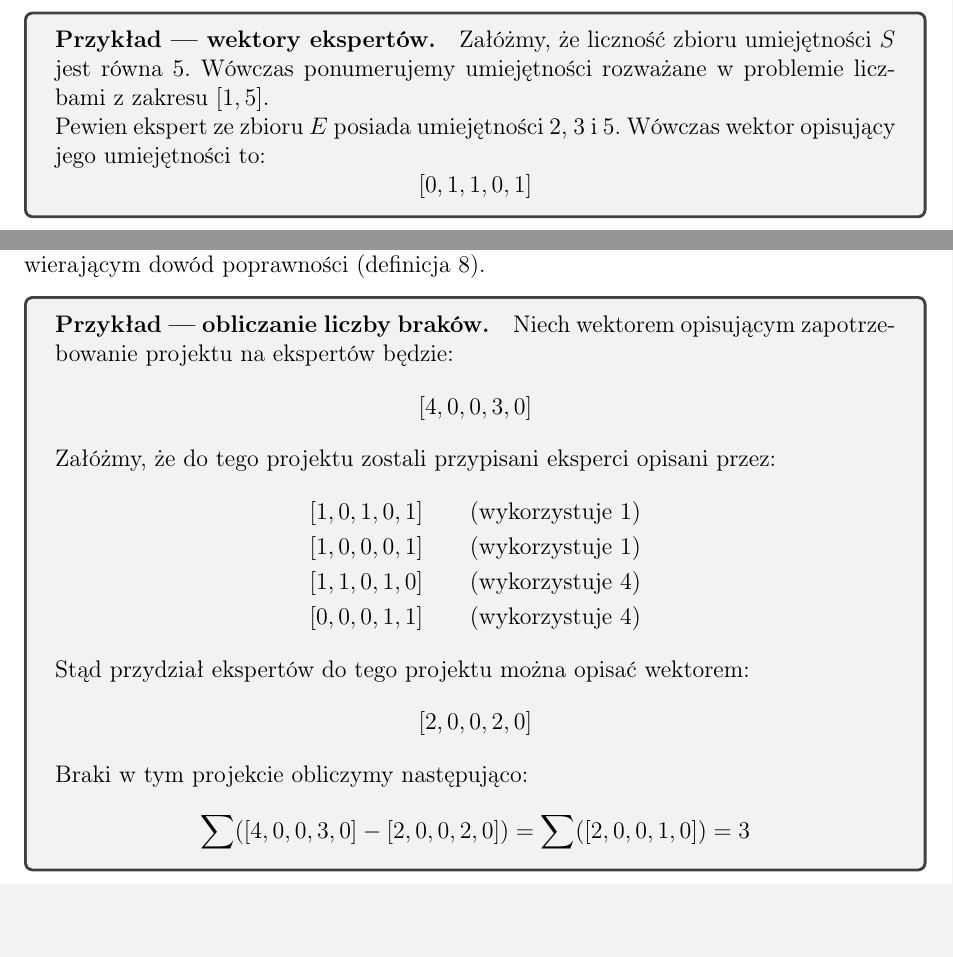
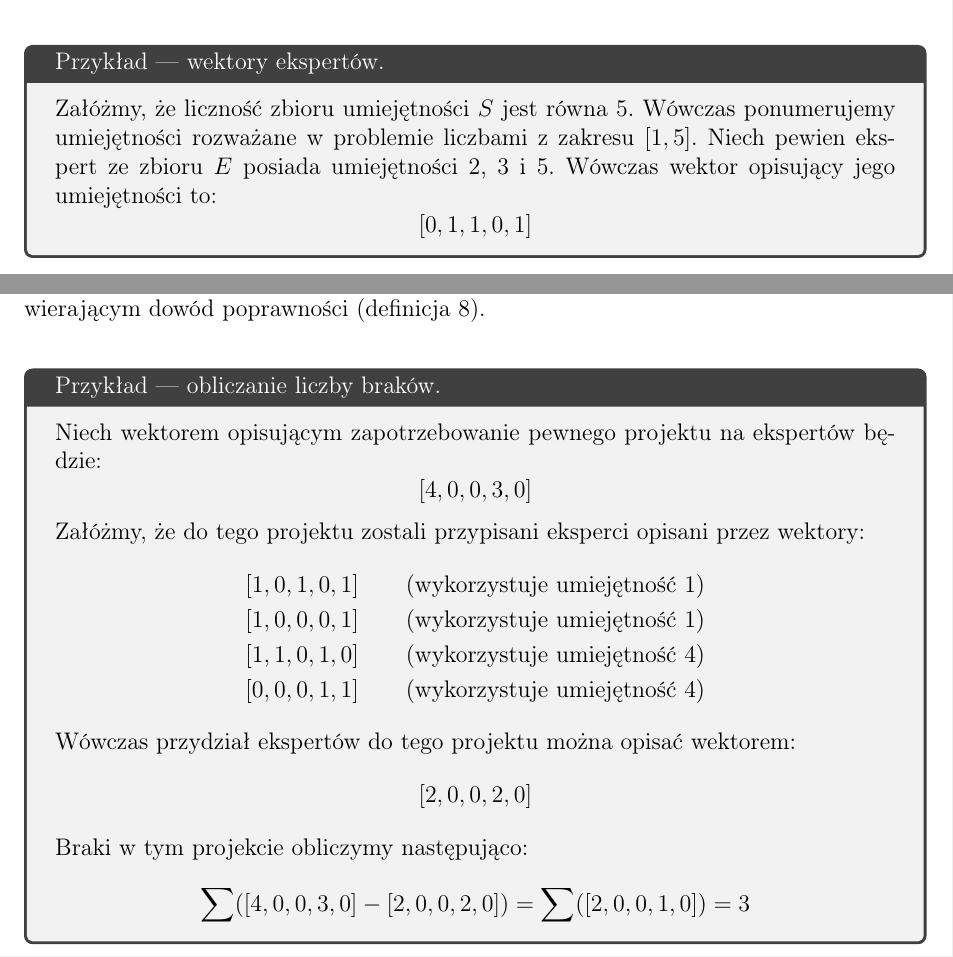
Before and after one commit to felskit/taio, a LaTeX document (lab1/taio-lab1.tex): two parts of pages 4 and 5 of 10, joined at a grey line, cut so that both start at the same text. Compiled offline with pdfLaTeX.

Commit message:
Some changes to examples

```diff
--- a/lab1/taio-lab1.tex
+++ b/lab1/taio-lab1.tex
@@ -76,13 +76,10 @@ Dane są zbiory:
 \end{itemize}
 
 \noindent
-Każdemu ekspertowi przypisany jest wektor binarny opisujący posiadane przez niego umiejętności. Przykładowo, jeżeli ekspert posiada umiejętność $i$, to w~wektorze umiejętności odpowiadającemu temu ekspertowi na $i$-tym miejscu znajduje się znak $1$, w~przeciwnym wypadku --- $0$.
+Każdemu ekspertowi przypisany jest wektor binarny opisujący posiadane przez niego umiejętności. Przykładowo, jeżeli ekspert posiada umiejętność $i$, to w~wektorze umiejętności odpowiadającemu temu ekspertowi na $i$-tym miejscu znajduje się znak $1$, w~przeciwnym wypadku --- $0$.\\
 
-\begin{tcolorbox}
-\paragraph{Przykład --- wektory ekspertów.}
-Załóżmy, że liczność zbioru umiejętności $S$ jest równa 5. Wówczas ponumerujemy umiejętności rozważane w~problemie liczbami z zakresu $[1, 5]$.
-
-Pewien ekspert ze~zbioru $E$ posiada umiejętności 2, 3 i~5. Wówczas wektor opisujący jego umiejętności to:
+\begin{tcolorbox}[title=Przykład --- wektory ekspertów.]
+Załóżmy, że liczność zbioru umiejętności $S$ jest równa 5. Wówczas ponumerujemy umiejętności rozważane w~problemie liczbami z zakresu $[1, 5]$. Niech pewien ekspert ze~zbioru $E$ posiada umiejętności 2, 3 i~5. Wówczas wektor opisujący jego umiejętności to:
 $$[0, 1, 1, 0, 1]$$
 \end{tcolorbox}
 
@@ -102,20 +100,19 @@ Wszystkie projekty realizowane są w tym samym oknie czasowym, tzn. prace nad ka
 Prace nad danym projektem zostaną zakończone nawet jeżeli nie zostanie mu przydzielona wymagana liczba ekspertów posiadających potrzebne umiejętności, określona przez wektor liczbowy odpowiadający temu projektowi. Będzie on natomiast zrealizowany gorzej niż w przypadku, gdyby przypisana została odpowiednia liczba ekspertów. Może się również zdarzyć, że najbardziej optymalne okaże się takie przypisanie ekspertów, że nad pewnym projektem nie będzie pracował nikt.\\
 
 \noindent
-Jeżeli zapotrzebowanie projektu nie zostanie wypełnione w~całości, mamy do~czynienia z~brakami. Poprzez braki rozumiemy różnicę pomiędzy zapotrzebowaniem projektu na ekspertów o danych umiejętnościach a rzeczywistym przydziałem. Aby wyznaczyć braki w danym projekcie, należy odjąć wektor zapotrzebowania projektu na~ekspertów od wektora zawierającego informację o~ekspertach przydzielonych do~tego projektu i~zsumować elementy uzyskanej różnicy. Dokładna definicja tego pojęcia znajduje się w rozdziale zawierającym dowód poprawności (definicja \ref{defn:missing}).
+Jeżeli zapotrzebowanie projektu nie zostanie wypełnione w~całości, mamy do~czynienia z~brakami. Poprzez braki rozumiemy różnicę pomiędzy zapotrzebowaniem projektu na ekspertów o danych umiejętnościach a rzeczywistym przydziałem. Aby wyznaczyć braki w danym projekcie, należy odjąć wektor zapotrzebowania projektu na~ekspertów od wektora zawierającego informację o~ekspertach przydzielonych do~tego projektu i~zsumować elementy uzyskanej różnicy. Dokładna definicja tego pojęcia znajduje się w rozdziale zawierającym dowód poprawności (definicja \ref{defn:missing}).\\
 
-\begin{tcolorbox}
-\paragraph{Przykład --- obliczanie liczby braków.}
-Niech wektorem opisującym zapotrzebowanie projektu na ekspertów będzie:
+\begin{tcolorbox}[title=Przykład --- obliczanie liczby braków.]
+Niech wektorem opisującym zapotrzebowanie pewnego projektu na ekspertów będzie:
 $$[4, 0, 0, 3, 0]$$
-Załóżmy, że do tego projektu zostali przypisani eksperci opisani przez:
+Załóżmy, że do tego projektu zostali przypisani eksperci opisani przez wektory:
 \begin{align*}
-[1, 0, 1, 0, 1] & \qquad (\text{wykorzystuje }1) \\
-[1, 0, 0, 0, 1] & \qquad (\text{wykorzystuje }1) \\
-[1, 1, 0, 1, 0] & \qquad (\text{wykorzystuje }4) \\
-[0, 0, 0, 1, 1] & \qquad (\text{wykorzystuje }4)
+[1, 0, 1, 0, 1] & \qquad (\text{wykorzystuje umiejętność }1) \\
+[1, 0, 0, 0, 1] & \qquad (\text{wykorzystuje umiejętność }1) \\
+[1, 1, 0, 1, 0] & \qquad (\text{wykorzystuje umiejętność }4) \\
+[0, 0, 0, 1, 1] & \qquad (\text{wykorzystuje umiejętność }4)
 \end{align*}
-Stąd przydział ekspertów do tego projektu można opisać wektorem:
+Wówczas przydział ekspertów do tego projektu można opisać wektorem:
 $$[2, 0, 0, 2, 0]$$
 Braki w tym projekcie obliczymy następująco:
 $$\sum([4, 0, 0, 3, 0] - [2, 0, 0, 2, 0]) = \sum([2, 0, 0, 1, 0]) = 3$$
```
Also changed, not shown: lab1/taio-lab1.pdf, lab1/taio-lab1.tex (8 more changed lines).
